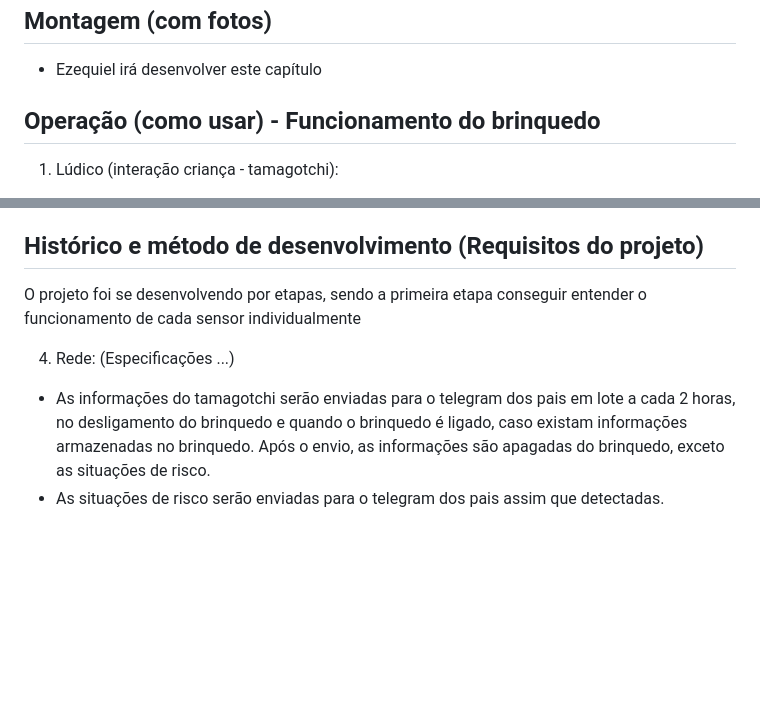
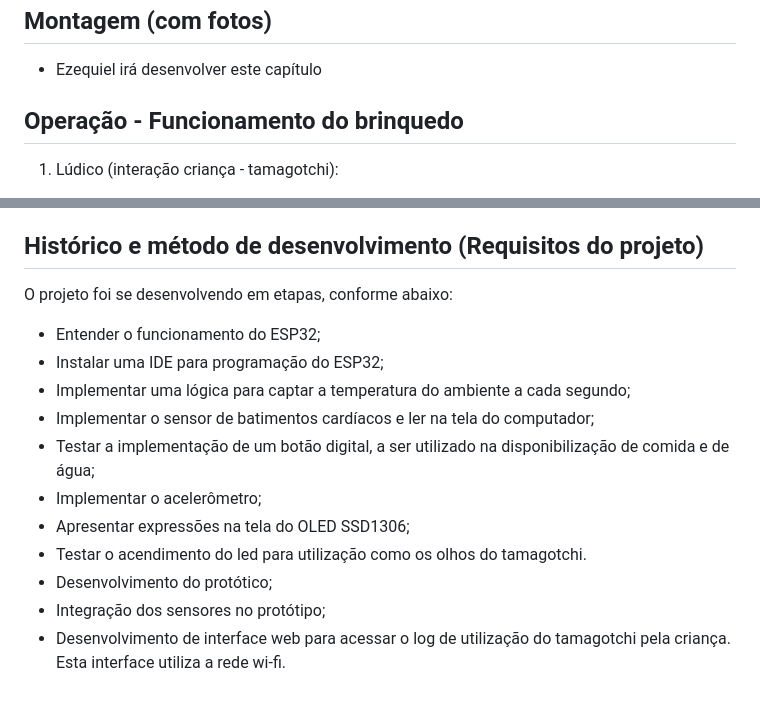
Before and after one commit to edufiedler/AndreEduardoEzequiel, a Markdown page: README.md, 2 parts joined by grey strips. Drawn GitHub-style; blank space fills up the shorter version.

Commit message:
Update README.md
Update etapas do projeto.

```diff
--- a/README.md
+++ b/README.md
@@ -42,7 +42,7 @@ O brinquedo funciona de forma offline e salva todos os eventos para envio para o
 ## Montagem (com fotos)
 + Ezequiel irá desenvolver este capítulo
 
-## Operação (como usar) - Funcionamento do brinquedo
+## Operação - Funcionamento do brinquedo
 
 1. Lúdico (interação criança - tamagotchi):
 
@@ -59,8 +59,15 @@ Ao ligar o brinquedo, o brinquedo solicita a medição dos batimentos cardíacos
 
 ## Histórico e método de desenvolvimento (Requisitos do projeto)
 
-O projeto foi se desenvolvendo por etapas, sendo a primeira etapa conseguir entender o funcionamento de cada sensor individualmente
-
-4. Rede: (Especificações ...)
-+ As informações do tamagotchi serão enviadas para o telegram dos pais em lote a cada 2 horas, no desligamento do brinquedo e quando o brinquedo é ligado, caso existam informações armazenadas no brinquedo. Após o envio, as informações são apagadas do brinquedo, exceto as situações de risco.
-+ As situações de risco serão enviadas para o telegram dos pais assim que detectadas.
+O projeto foi se desenvolvendo em etapas, conforme abaixo:
+- Entender o funcionamento do ESP32;
+- Instalar uma IDE para programação do ESP32;
+- Implementar uma lógica para captar a temperatura do ambiente a cada segundo;
+- Implementar o sensor de batimentos cardíacos e ler na tela do computador;
+- Testar a implementação de um botão digital, a ser utilizado na disponibilização de comida e de água;
+- Implementar o acelerômetro;
+- Apresentar expressões na tela do OLED SSD1306;
+- Testar o acendimento do led para utilização como os olhos do tamagotchi.
+- Desenvolvimento do protótico;
+- Integração dos sensores no protótipo;
+- Desenvolvimento de interface web para acessar o log de utilização do tamagotchi pela criança. Esta interface utiliza a rede wi-fi.
```
